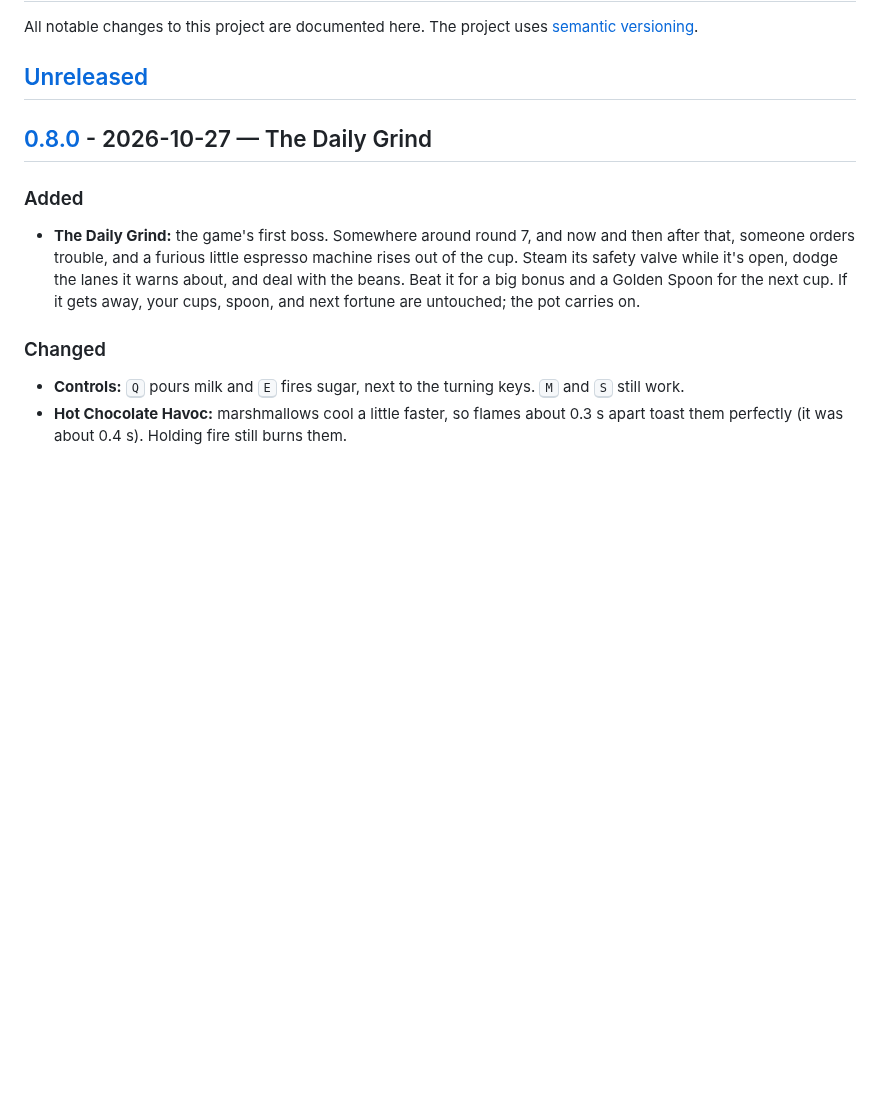
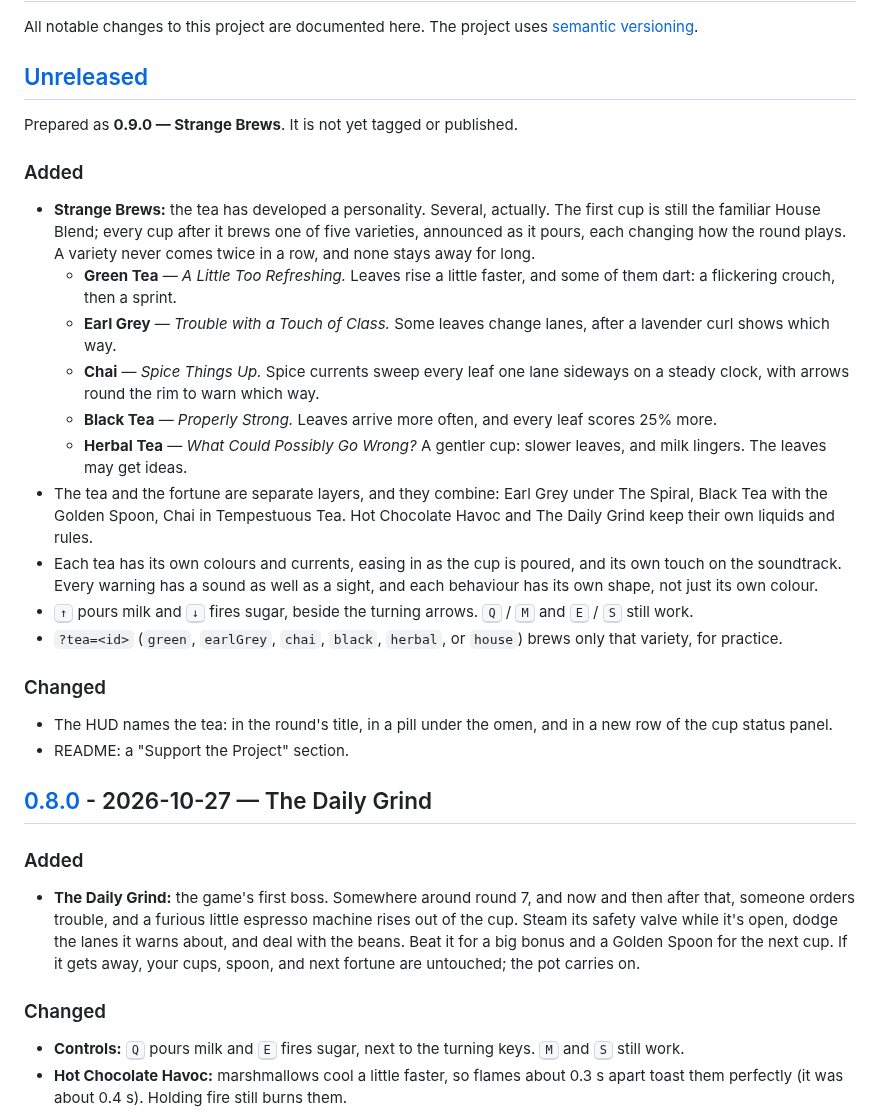
Before and after one commit to libertaine/Steeped-in-Trouble, a Markdown page: CHANGELOG.md, the part around the change. GitHub-like rendering; blank space fills up the shorter version.

```diff
--- a/CHANGELOG.md
+++ b/CHANGELOG.md
@@ -4,6 +4,42 @@ All notable changes to this project are documented here. The project uses
 [semantic versioning](https://semver.org/).
 
 ## [Unreleased]
+
+Prepared as **0.9.0 — Strange Brews**. It is not yet tagged or published.
+
+### Added
+
+- **Strange Brews:** the tea has developed a personality. Several, actually.
+  The first cup is still the familiar House Blend; every cup after it brews
+  one of five varieties, announced as it pours, each changing how the round
+  plays. A variety never comes twice in a row, and none stays away for long.
+  - **Green Tea** — *A Little Too Refreshing.* Leaves rise a little faster,
+    and some of them dart: a flickering crouch, then a sprint.
+  - **Earl Grey** — *Trouble with a Touch of Class.* Some leaves change
+    lanes, after a lavender curl shows which way.
+  - **Chai** — *Spice Things Up.* Spice currents sweep every leaf one lane
+    sideways on a steady clock, with arrows round the rim to warn which way.
+  - **Black Tea** — *Properly Strong.* Leaves arrive more often, and every
+    leaf scores 25% more.
+  - **Herbal Tea** — *What Could Possibly Go Wrong?* A gentler cup: slower
+    leaves, and milk lingers. The leaves may get ideas.
+- The tea and the fortune are separate layers, and they combine: Earl Grey
+  under The Spiral, Black Tea with the Golden Spoon, Chai in Tempestuous
+  Tea. Hot Chocolate Havoc and The Daily Grind keep their own liquids and
+  rules.
+- Each tea has its own colours and currents, easing in as the cup is poured,
+  and its own touch on the soundtrack. Every warning has a sound as well as a
+  sight, and each behaviour has its own shape, not just its own colour.
+- <kbd>↑</kbd> pours milk and <kbd>↓</kbd> fires sugar, beside the turning
+  arrows. <kbd>Q</kbd> / <kbd>M</kbd> and <kbd>E</kbd> / <kbd>S</kbd> still work.
+- `?tea=<id>` (`green`, `earlGrey`, `chai`, `black`, `herbal`, or `house`)
+  brews only that variety, for practice.
+
+### Changed
+
+- The HUD names the tea: in the round's title, in a pill under the omen, and
+  in a new row of the cup status panel.
+- README: a "Support the Project" section.
 
 ## [0.8.0] - 2026-10-27 — The Daily Grind
 
```
Also changed, not shown: README.md (+15 -7 lines), docs/images/screenshot.png, 2 other files.
